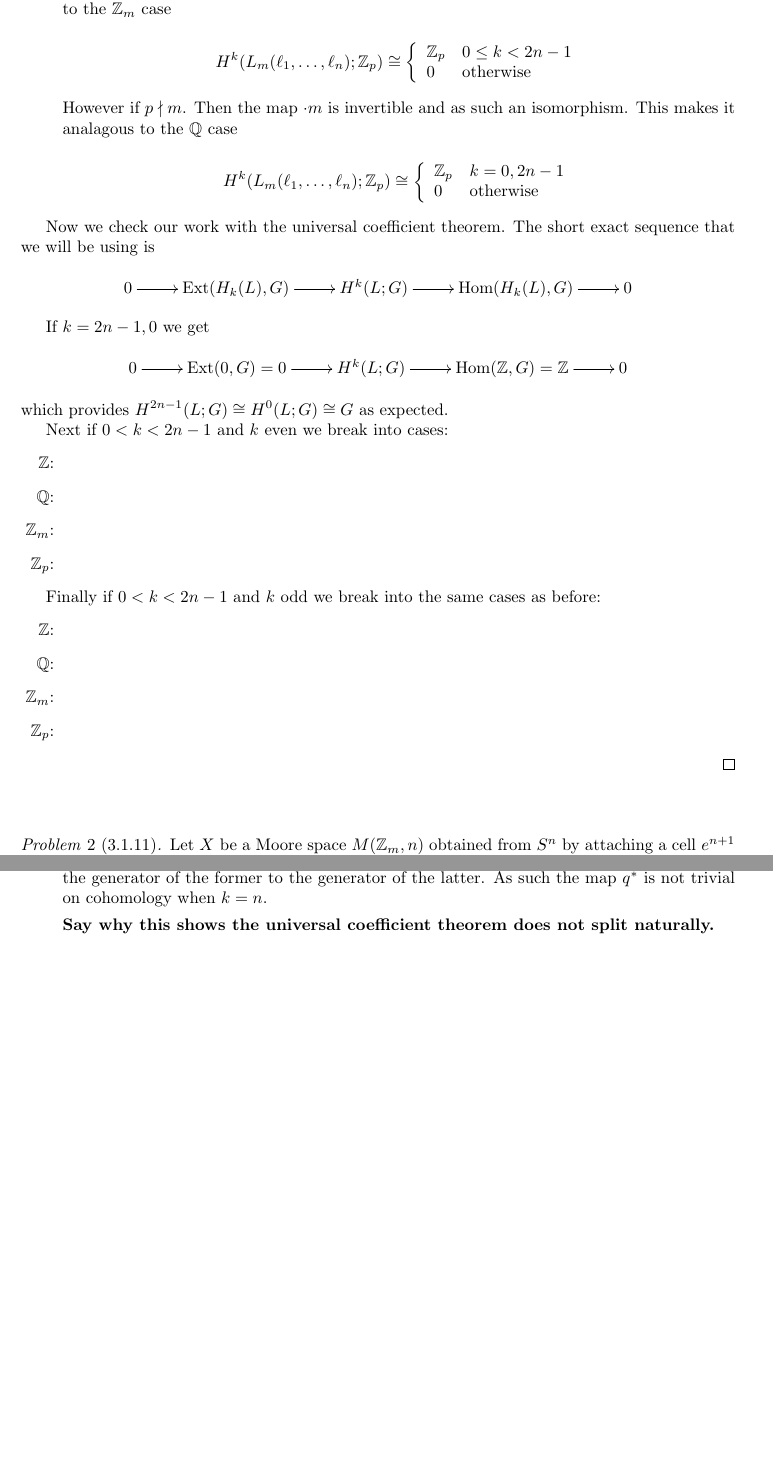
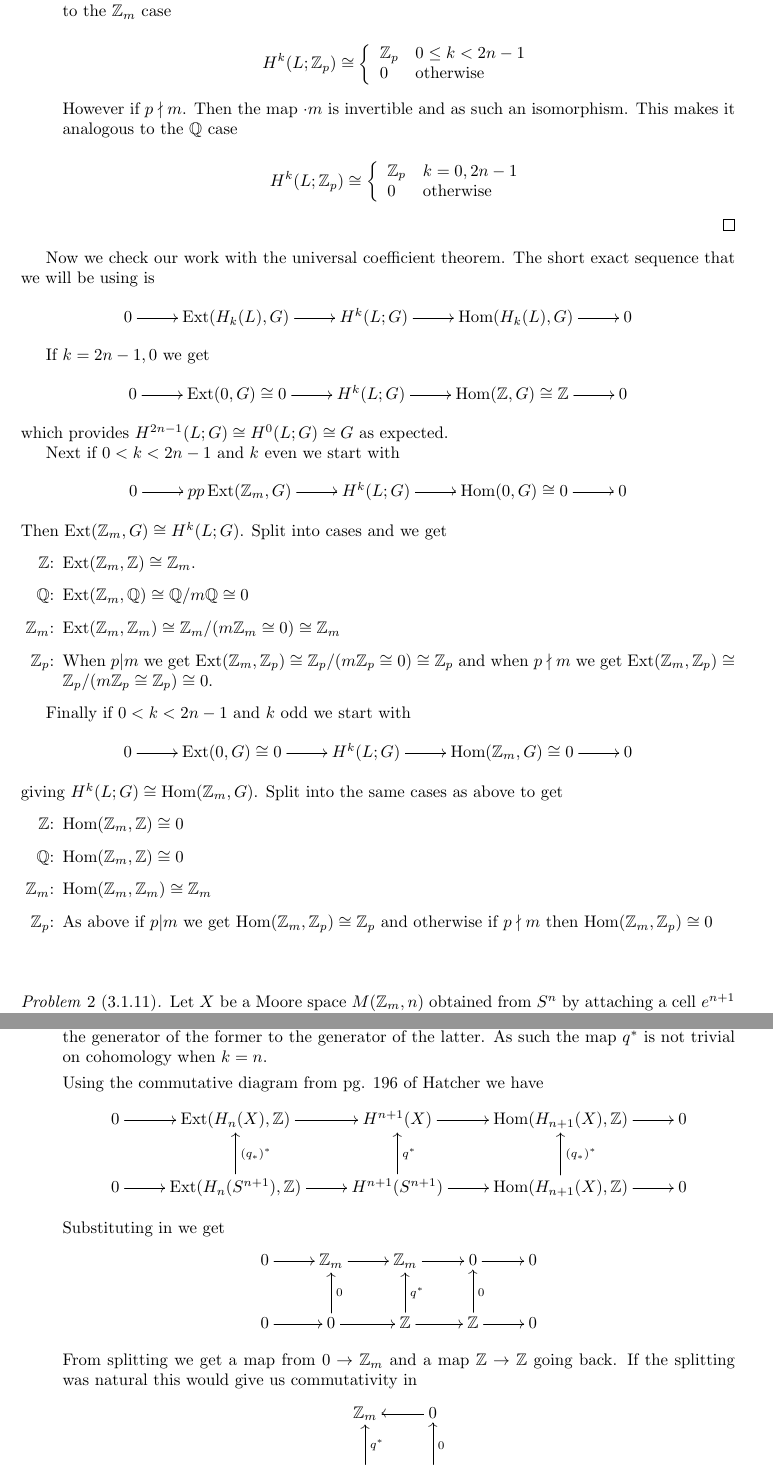
Before and after one commit to albenzo/MATH-7520, a LaTeX problem sheet (hw3/hw3.tex): two parts of pages 2 and 3 of 3, joined at a grey line, cut so that both start at the same text, the shorter picture padded with empty space. Compiled offline with pdfLaTeX.

Commit message:
Finished hw3

```diff
--- a/hw3/hw3.tex
+++ b/hw3/hw3.tex
@@ -122,10 +124,10 @@
     Then we need to consider the case where $p|m$ and when $p\nmid m$.
 
     When $p|m$ the map $\cdot m$ becomes the zero map. As such we end up
-    with cohomology analagous to the $\bb{Z}_m$ case
+    with cohomology analogous to the $\bb{Z}_m$ case
 
     \[
-      H^k(L_m(\ell_1,\ldots,\ell_n);\bb{Z}_p) \cong
+      H^k(L;\bb{Z}_p) \cong
       \left\{
         \begin{array}{ll}
           \bb{Z}_p & 0\leq k<2n-1\\
@@ -135,10 +137,10 @@
     \]
 
     However if $p\nmid m$. Then the map $\cdot m$ is invertible and as such an
-    isomorphism. This makes it analagous to the $\bb{Q}$ case
+    isomorphism. This makes it analogous to the $\bb{Q}$ case
 
     \[
-      H^k(L_m(\ell_1,\ldots,\ell_n);\bb{Z}_p) \cong
+      H^k(L;\bb{Z}_p) \cong
       \left\{
         \begin{array}{ll}
           \bb{Z}_p & k=0,2n-1\\
@@ -159,27 +162,40 @@
 If $k=2n-1,0$ we get
 \[
   \xymatrix{
-      0 \ar[r] & \Ext(0,G)=0 \ar[r] & H^k(L;G) \ar[r] & \Hom(\bb{Z},G)=\bb{Z} \ar[r] & 0
+    0 \ar[r] & \Ext(0,G)\cong 0 \ar[r] & H^k(L;G) \ar[r] & \Hom(\bb{Z},G)\cong \bb{Z} \ar[r] & 0
   }
 \]
 which provides $H^{2n-1}(L;G)\cong H^0(L;G)\cong G$ as expected.
 
-  Next if $0<k<2n-1$ and $k$ even we break into cases:
+Next if $0<k<2n-1$ and $k$ even we start with
+\[
+  \xymatrix{
+    0 \ar[r] &pp \Ext(\bb{Z}_m,G)\ar[r] & H^k(L;G) \ar[r] & \Hom(0,G)\cong 0 \ar[r] & 0
+  }
+\]
+Then $\Ext(\bb{Z}_m,G)\cong H^k(L;G)$. Split into cases and we get
 \begin{itemize}
-  \item[$\bb{Z}$:]
-  \item[$\bb{Q}$:]
-  \item[$\bb{Z}_m$:]
-  \item[$\bb{Z}_p$:]
+\item[$\bb{Z}$:] $\Ext(\bb{Z}_m,\bb{Z})\cong\bb{Z}_m$.
+\item[$\bb{Q}$:] $\Ext(\bb{Z}_m,\bb{Q})\cong \bb{Q}/m\bb{Q}\cong 0$
+\item[$\bb{Z}_m$:] $\Ext(\bb{Z}_m,\bb{Z}_m)\cong \bb{Z}_m/(m\bb{Z}_m\cong 0)\cong \bb{Z}_m$
+\item[$\bb{Z}_p$:] When $p|m$ we get $\Ext(\bb{Z}_m,\bb{Z}_p)\cong \bb{Z}_p/(m\bb{Z}_p\cong 0)\cong \bb{Z}_p$
+  and when $p\nmid m$ we get $\Ext(\bb{Z}_m,\bb{Z}_p)\cong \bb{Z}_p/(m\bb{Z}_p\cong \bb{Z}_p)\cong 0$.
 \end{itemize}
 
-  Finally if $0<k<2n-1$ and $k$ odd we break into the same cases as before:
+Finally if $0<k<2n-1$ and $k$ odd we start with
+\[
+  \xymatrix{
+    0 \ar[r] & \Ext(0,G)\cong 0\ar[r] & H^k(L;G) \ar[r] & \Hom(\bb{Z}_m,G)\cong 0 \ar[r] & 0
+  }
+\]
+giving $H^k(L;G)\cong\Hom(\bb{Z}_m,G)$. Split into the same cases as above to get
 \begin{itemize}
-  \item[$\bb{Z}$:]
-  \item[$\bb{Q}$:]
-  \item[$\bb{Z}_m$:]
-  \item[$\bb{Z}_p$:]
+\item[$\bb{Z}$:] $\Hom(\bb{Z}_m,\bb{Z})\cong 0$
+\item[$\bb{Q}$:] $\Hom(\bb{Z}_m,\bb{Z})\cong 0$
+\item[$\bb{Z}_m$:] $\Hom(\bb{Z}_m,\bb{Z}_m)\cong \bb{Z}_m$
+\item[$\bb{Z}_p$:] As above if $p|m$ we get $\Hom(\bb{Z}_m,\bb{Z}_p)\cong \bb{Z}_p$
+  and otherwise if $p\nmid m$ then $\Hom(\bb{Z}_m,\bb{Z}_p)\cong 0$
 \end{itemize}
-\end{proof}
 
 \sk
 
@@ -219,8 +235,33 @@
     it will send the generator of the former to the generator of the latter. As
     such the map $q^*$ is not trivial on cohomology when $k=n$.
 
-    \textbf{Say why this shows the universal coefficient theorem does not split
-    naturally.}
+    Using the commutative diagram from pg. 196 of Hatcher we have
+    \[
+      \xymatrix{
+        0 \ar[r] & \Ext(H_n(X),\bb{Z}) \ar[r] & H^{n+1}(X) \ar[r] & \Hom(H_{n+1}(X),\bb{Z}) \ar[r] & 0\\
+        0 \ar[r] & \Ext(H_n(S^{n+1}),\bb{Z}) \ar[r] \ar[u]_{(q_*)^*} & H^{n+1}(S^{n+1}) \ar[r] \ar[u]_{q^*} & \Hom(H_{n+1}(X),\bb{Z}) \ar[r]\ar[u]_{(q_*)^*} & 0
+      }
+    \]
+
+    Substituting in we get
+    \[
+      \xymatrix{
+        0 \ar[r] & \bb{Z}_m \ar[r] & \bb{Z}_m \ar[r] & 0 \ar[r] & 0\\
+        0 \ar[r] & 0 \ar[r] \ar[u]_0& \bb{Z} \ar[r] \ar[u]_{q^*}& \bb{Z} \ar[r] \ar[u]_0 & 0\\
+      }
+    \]
+
+    From splitting we get a map from $0\rightarrow \bb{Z}_m$ and a map $\bb{Z}\rightarrow\bb{Z}$ going back. If
+    the splitting was natural this would give us commutativity in
+    \[
+      \xymatrix{
+        \bb{Z}_m & \ar[l] 0\\
+        \bb{Z} \ar[u]_{q^*} & \ar[l] \ar[u]_0 \bb{Z}\\
+      }
+    \]
+
+    However this is not the case. Thus the splitting for the universal coefficient
+    theorem is not natural.
 \item[(b)] For the same reason as $q_*$ being trivial on reduced homology above, $i^*$
   will be trivial on reduced cohomology since there are no groups that are nonzero
   for the same index.
```
Also changed, not shown: hw3/hw3.pdf, hw3/hw3.tex (9 more changed lines). Lines whose indentation alone changed are shown as unchanged.
